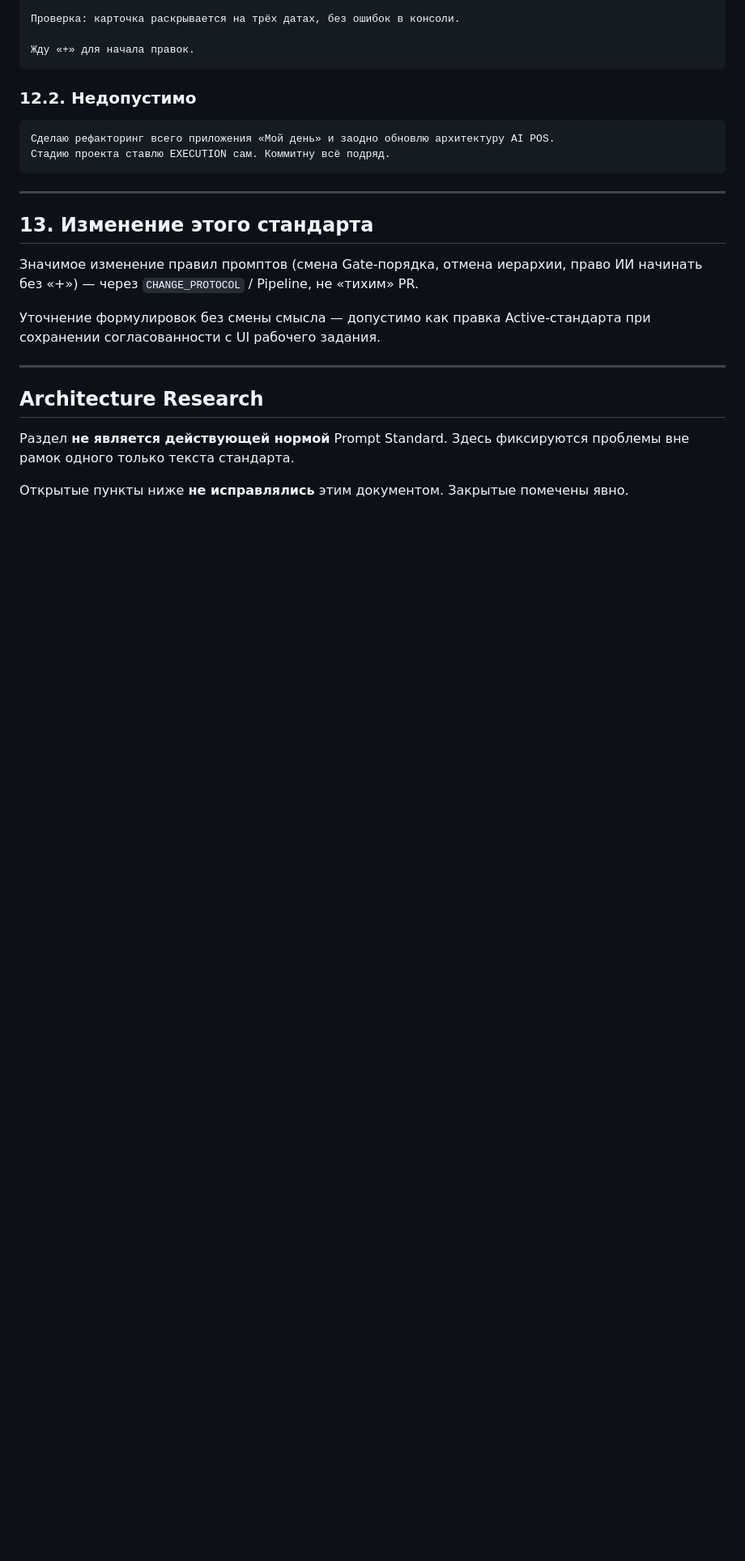
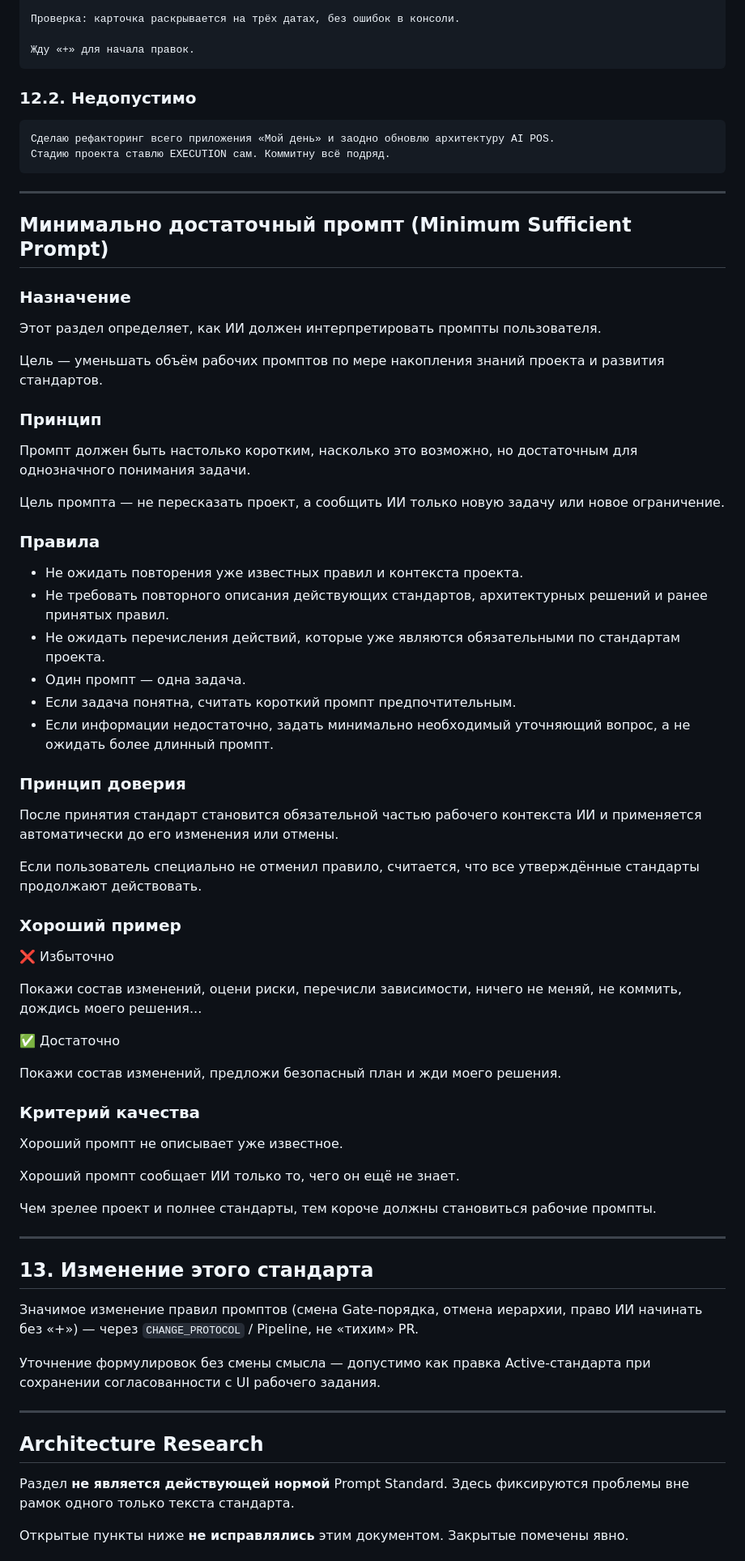
Before and after one commit to venera-tropnikova/AI_Project_Operating_System, a Markdown page: Standards/PROMPT_STANDARD.md, the part around one of its changes. Shown at 81% size. Drawn GitHub-style; blank space fills up the shorter version.

Commit message:
docs(standards): add approval freeze and minimum sufficient prompt rules
Project:
AI POS

Milestone:
Governance / Prompt Discipline

Stage:
Standards hygiene before UI/Bridge commit split

Purpose:
Define how the AI must treat confirmed decisions and interpret short prompts: freeze approved scope and require only the minimum new information in each prompt.

Added:
- Section 6.4 Approval Freeze in PROMPT_STANDARD
- Section «Минимально достаточный промпт (Minimum Sufficient Prompt)» in PROMPT_STANDARD

Changed:
- Standards/PROMPT_STANDARD.md

Not changed:
- DEVELOPMENT_STANDARD
- Governance observations and Health Candidate packages
- index.html, Local Bridge, stage engine and fixtures
- PNG, __pycache__ and verification outputs
- External project passport

Testing:
- Reviewed the complete staged diff
- Confirmed that it contains only Approval Freeze and Minimum Sufficient Prompt
- Confirmed that exactly one file is staged

Next step:
- Prepare the separate documentation commit for Architectural Observations #5 and #6

Co-authored-by: Cursor <cursoragent@cursor.com>

```diff
--- a/Standards/PROMPT_STANDARD.md
+++ b/Standards/PROMPT_STANDARD.md
@@ -224,6 +245,55 @@ Passport / Workflow / System в промпте, если упоминаются,
 
 ---
 
+## Минимально достаточный промпт (Minimum Sufficient Prompt)
+
+### Назначение
+
+Этот раздел определяет, как ИИ должен интерпретировать промпты пользователя.
+
+Цель — уменьшать объём рабочих промптов по мере накопления знаний проекта и развития стандартов.
+
+### Принцип
+
+Промпт должен быть настолько коротким, насколько это возможно, но достаточным для однозначного понимания задачи.
+
+Цель промпта — не пересказать проект, а сообщить ИИ только новую задачу или новое ограничение.
+
+### Правила
+
+- Не ожидать повторения уже известных правил и контекста проекта.
+- Не требовать повторного описания действующих стандартов, архитектурных решений и ранее принятых правил.
+- Не ожидать перечисления действий, которые уже являются обязательными по стандартам проекта.
+- Один промпт — одна задача.
+- Если задача понятна, считать короткий промпт предпочтительным.
+- Если информации недостаточно, задать минимально необходимый уточняющий вопрос, а не ожидать более длинный промпт.
+
+### Принцип доверия
+
+После принятия стандарт становится обязательной частью рабочего контекста ИИ и применяется автоматически до его изменения или отмены.
+
+Если пользователь специально не отменил правило, считается, что все утверждённые стандарты продолжают действовать.
+
+### Хороший пример
+
+❌ Избыточно
+
+Покажи состав изменений, оцени риски, перечисли зависимости, ничего не меняй, не коммить, дождись моего решения...
+
+✅ Достаточно
+
+Покажи состав изменений, предложи безопасный план и жди моего решения.
+
+### Критерий качества
+
+Хороший промпт не описывает уже известное.
+
+Хороший промпт сообщает ИИ только то, чего он ещё не знает.
+
+Чем зрелее проект и полнее стандарты, тем короче должны становиться рабочие промпты.
+
+---
+
 ## 13. Изменение этого стандарта
 
 Значимое изменение правил промптов (смена Gate-порядка, отмена иерархии, право ИИ начинать без «+») — через `CHANGE_PROTOCOL` / Pipeline, не «тихим» PR.
```
Also changed, not shown: other parts of Standards/PROMPT_STANDARD.md (+21 -0 lines).
